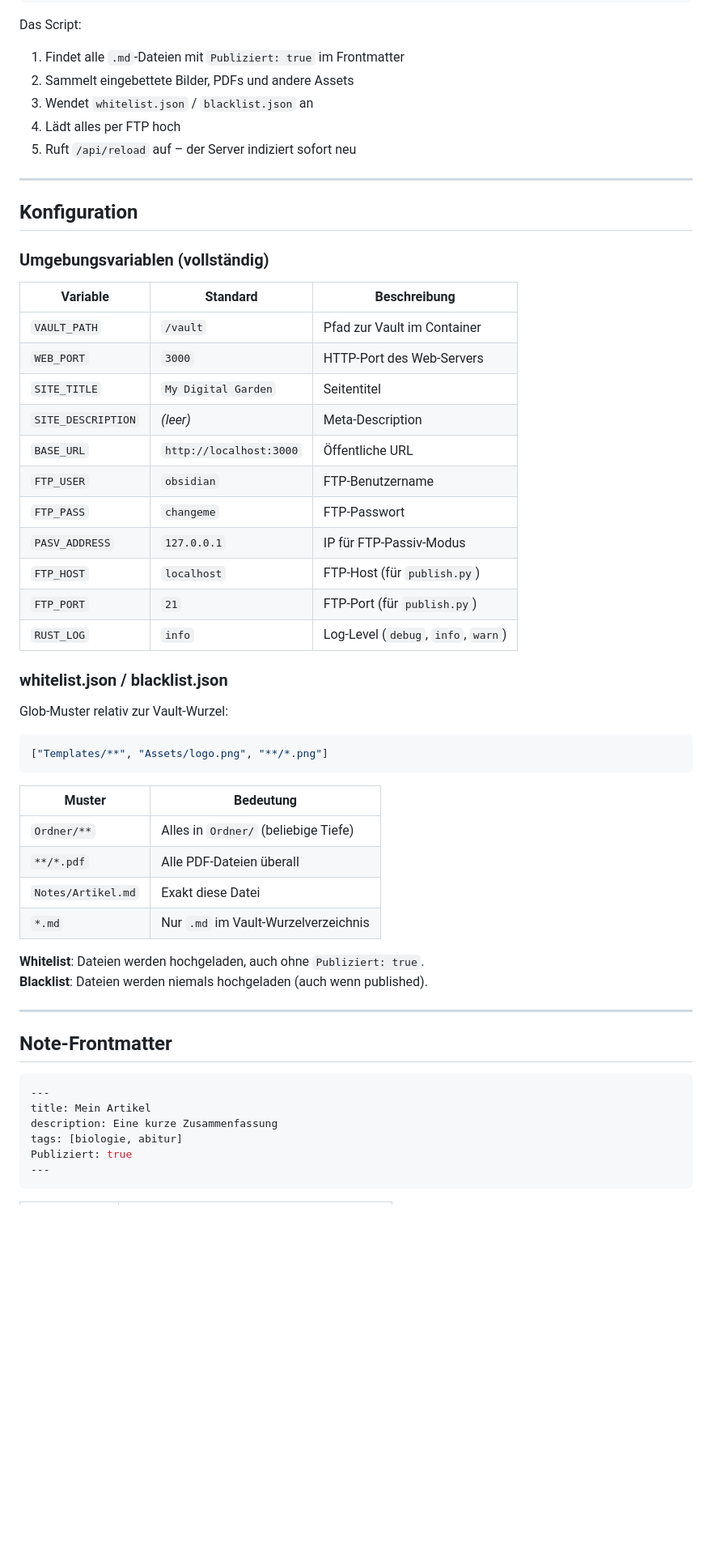
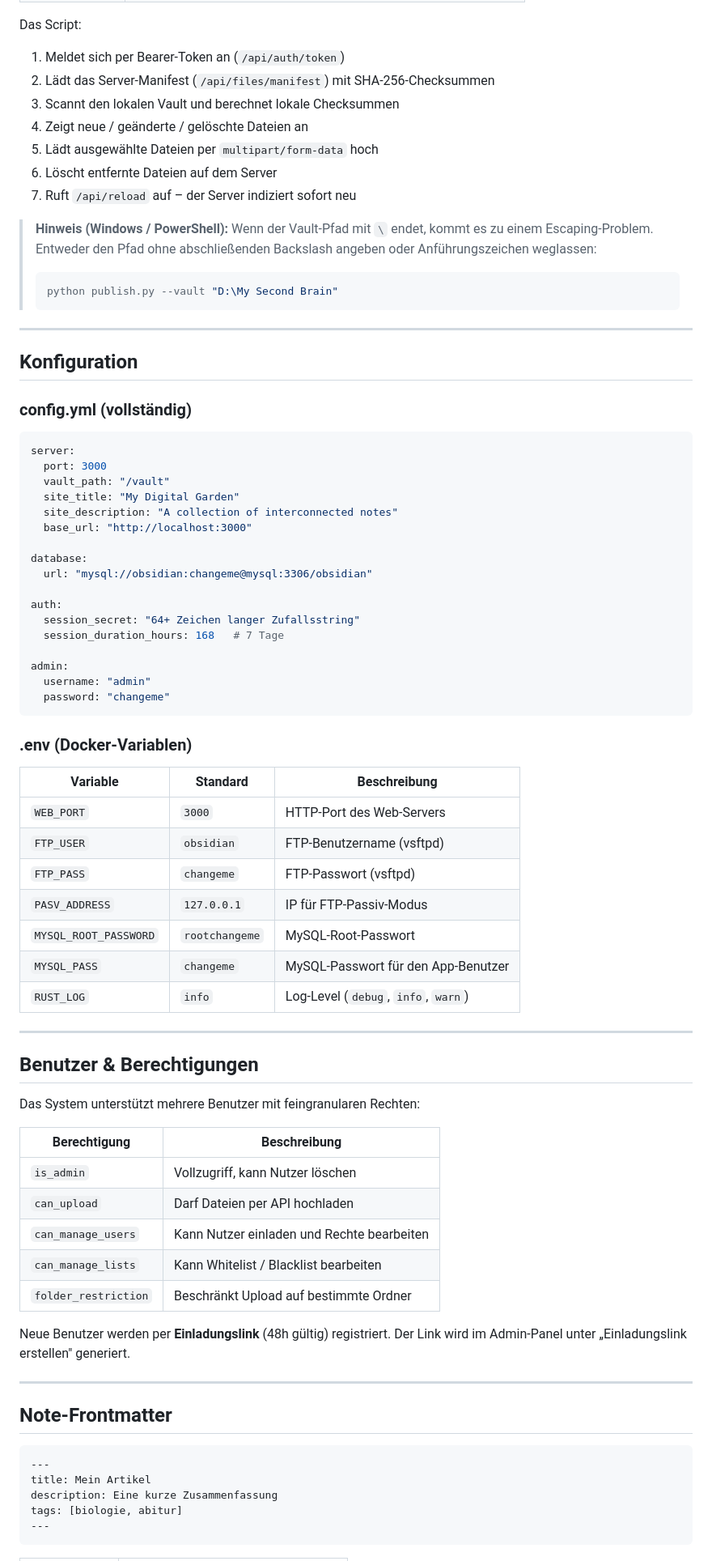
Before and after one commit to Ink-Vulpes/Obsidian_Publizieren, a Markdown page: README.md, the part around one of its changes. Shown at 81% size. Drawn GitHub-style; blank space fills up the shorter version.

````diff
--- a/README.md
+++ b/README.md
@@ -73,47 +116,70 @@ python publish.py /pfad/zur/obsidian-vault
 Das Script:
-1. Findet alle `.md`-Dateien mit `Publiziert: true` im Frontmatter
-2. Sammelt eingebettete Bilder, PDFs und andere Assets
-3. Wendet `whitelist.json` / `blacklist.json` an
-4. Lädt alles per FTP hoch
-5. Ruft `/api/reload` auf – der Server indiziert sofort neu
+1. Meldet sich per Bearer-Token an (`/api/auth/token`)
+2. Lädt das Server-Manifest (`/api/files/manifest`) mit SHA-256-Checksummen
+3. Scannt den lokalen Vault und berechnet lokale Checksummen
+4. Zeigt neue / geänderte / gelöschte Dateien an
+5. Lädt ausgewählte Dateien per `multipart/form-data` hoch
+6. Löscht entfernte Dateien auf dem Server
+7. Ruft `/api/reload` auf – der Server indiziert sofort neu
+
+> **Hinweis (Windows / PowerShell):** Wenn der Vault-Pfad mit `\` endet, kommt es zu einem Escaping-Problem. Entweder den Pfad ohne abschließenden Backslash angeben oder Anführungszeichen weglassen:
+> ```powershell
+> python publish.py --vault "D:\My Second Brain"
+> ```
 
 ---
 
 ## Konfiguration
 
-### Umgebungsvariablen (vollständig)
+### config.yml (vollständig)
 
-| Variable           | Standard              | Beschreibung                          |
-|--------------------|-----------------------|---------------------------------------|
-| `VAULT_PATH`       | `/vault`              | Pfad zur Vault im Container           |
-| `WEB_PORT`         | `3000`                | HTTP-Port des Web-Servers             |
-| `SITE_TITLE`       | `My Digital Garden`   | Seitentitel                           |
-| `SITE_DESCRIPTION` | *(leer)*              | Meta-Description                      |
-| `BASE_URL`         | `http://localhost:3000` | Öffentliche URL                     |
-| `FTP_USER`         | `obsidian`            | FTP-Benutzername                      |
-| `FTP_PASS`         | `changeme`            | FTP-Passwort                          |
-| `PASV_ADDRESS`     | `127.0.0.1`           | IP für FTP-Passiv-Modus               |
-| `FTP_HOST`         | `localhost`           | FTP-Host (für `publish.py`)           |
-| `FTP_PORT`         | `21`                  | FTP-Port (für `publish.py`)           |
-| `RUST_LOG`         | `info`                | Log-Level (`debug`, `info`, `warn`)   |
+```yaml
+server:
+  port: 3000
+  vault_path: "/vault"
+  site_title: "My Digital Garden"
+  site_description: "A collection of interconnected notes"
+  base_url: "http://localhost:3000"
 
-### whitelist.json / blacklist.json
+database:
+  url: "mysql://obsidian:changeme@mysql:3306/obsidian"
 
-Glob-Muster relativ zur Vault-Wurzel:
+auth:
+  session_secret: "64+ Zeichen langer Zufallsstring"
+  session_duration_hours: 168   # 7 Tage
 
-```json
-["Templates/**", "Assets/logo.png", "**/*.png"]
+admin:
+  username: "admin"
+  password: "changeme"
 ```
 
-| Muster            | Bedeutung                              |
-|-------------------|----------------------------------------|
-| `Ordner/**`       | Alles in `Ordner/` (beliebige Tiefe)   |
-| `**/*.pdf`        | Alle PDF-Dateien überall              |
-| `Notes/Artikel.md`| Exakt diese Datei                     |
-| `*.md`            | Nur `.md` im Vault-Wurzelverzeichnis  |
+### .env (Docker-Variablen)
 
-**Whitelist**: Dateien werden hochgeladen, auch ohne `Publiziert: true`.
-**Blacklist**: Dateien werden niemals hochgeladen (auch wenn published).
+| Variable               | Standard          | Beschreibung                          |
+|------------------------|-------------------|---------------------------------------|
+| `WEB_PORT`             | `3000`            | HTTP-Port des Web-Servers             |
+| `FTP_USER`             | `obsidian`        | FTP-Benutzername (vsftpd)             |
+| `FTP_PASS`             | `changeme`        | FTP-Passwort (vsftpd)                 |
+| `PASV_ADDRESS`         | `127.0.0.1`       | IP für FTP-Passiv-Modus               |
+| `MYSQL_ROOT_PASSWORD`  | `rootchangeme`    | MySQL-Root-Passwort                   |
+| `MYSQL_PASS`           | `changeme`        | MySQL-Passwort für den App-Benutzer   |
+| `RUST_LOG`             | `info`            | Log-Level (`debug`, `info`, `warn`)   |
+
+---
+
+## Benutzer & Berechtigungen
+
+Das System unterstützt mehrere Benutzer mit feingranularen Rechten:
+
+| Berechtigung         | Beschreibung                                    |
+|----------------------|-------------------------------------------------|
+| `is_admin`           | Vollzugriff, kann Nutzer löschen                |
+| `can_upload`         | Darf Dateien per API hochladen                  |
+| `can_manage_users`   | Kann Nutzer einladen und Rechte bearbeiten      |
+| `can_manage_lists`   | Kann Whitelist / Blacklist bearbeiten           |
+| `folder_restriction` | Beschränkt Upload auf bestimmte Ordner          |
+
+Neue Benutzer werden per **Einladungslink** (48h gültig) registriert. Der Link wird im Admin-Panel unter „Einladungslink erstellen" generiert.
 
 ---
 
@@ -124,7 +190,6 @@ Glob-Muster relativ zur Vault-Wurzel:
 title: Mein Artikel
 description: Eine kurze Zusammenfassung
 tags: [biologie, abitur]
-Publiziert: true
 ---
 ```
 
````
Also changed, not shown: other parts of README.md (+131 -62 lines).
